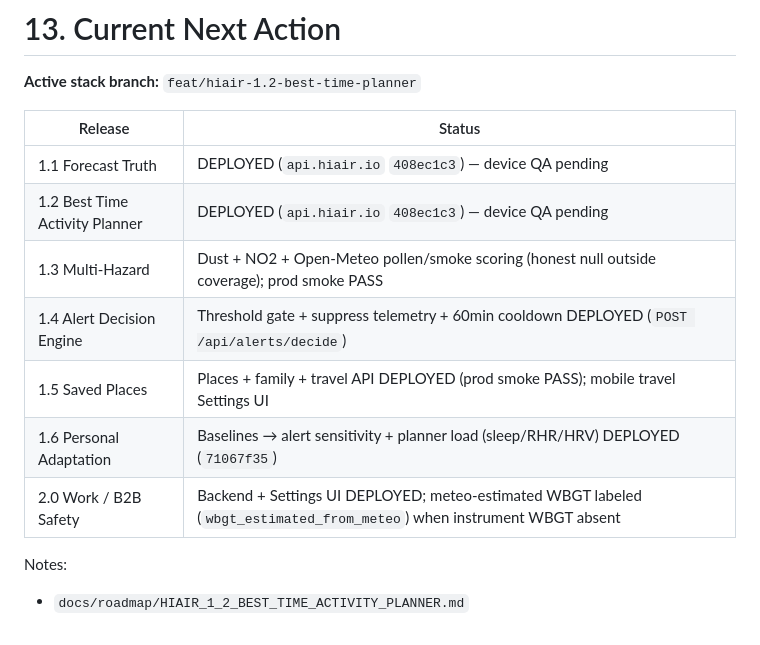
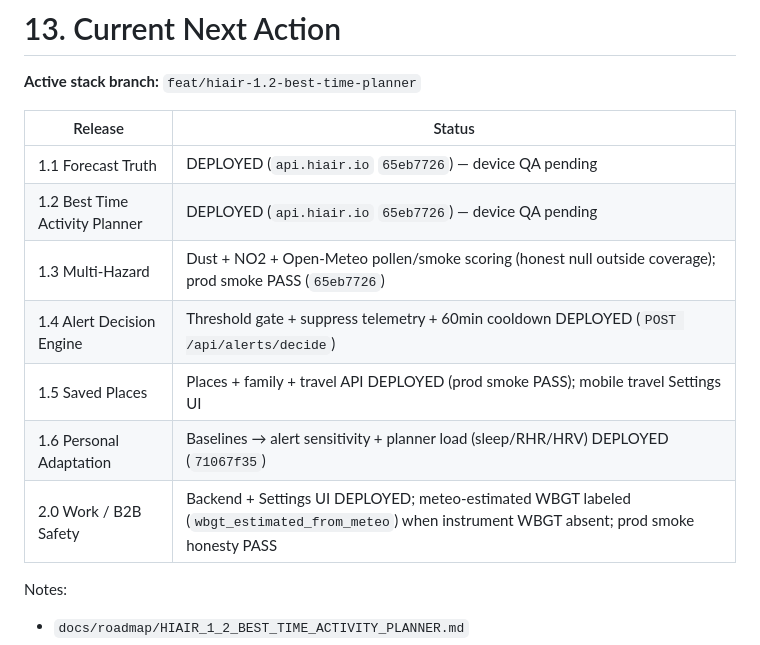
Before and after one commit to 2qjckdknjf-ctrl/HiAir, a Markdown page: docs/roadmap/HIAIR_MASTER_UPGRADE_PLAN_2026.md, the part around the change. Drawn GitHub-style.

Commit message:
docs(roadmap): mark 1.3/2.0 pollen-smoke honesty deploy as green
Co-authored-by: Cursor <cursoragent@cursor.com>

```diff
--- a/docs/roadmap/HIAIR_MASTER_UPGRADE_PLAN_2026.md
+++ b/docs/roadmap/HIAIR_MASTER_UPGRADE_PLAN_2026.md
@@ -763,13 +763,13 @@ HiAir reaches the intended 10/10 product state when:
 
 | Release | Status |
 |---------|--------|
-| 1.1 Forecast Truth | DEPLOYED (`api.hiair.io` `408ec1c3`) — device QA pending |
-| 1.2 Best Time Activity Planner | DEPLOYED (`api.hiair.io` `408ec1c3`) — device QA pending |
-| 1.3 Multi-Hazard | Dust + NO2 + Open-Meteo pollen/smoke scoring (honest null outside coverage); prod smoke PASS |
+| 1.1 Forecast Truth | DEPLOYED (`api.hiair.io` `65eb7726`) — device QA pending |
+| 1.2 Best Time Activity Planner | DEPLOYED (`api.hiair.io` `65eb7726`) — device QA pending |
+| 1.3 Multi-Hazard | Dust + NO2 + Open-Meteo pollen/smoke scoring (honest null outside coverage); prod smoke PASS (`65eb7726`) |
 | 1.4 Alert Decision Engine | Threshold gate + suppress telemetry + 60min cooldown DEPLOYED (`POST /api/alerts/decide`) |
 | 1.5 Saved Places | Places + family + travel API DEPLOYED (prod smoke PASS); mobile travel Settings UI |
 | 1.6 Personal Adaptation | Baselines → alert sensitivity + planner load (sleep/RHR/HRV) DEPLOYED (`71067f35`) |
-| 2.0 Work / B2B Safety | Backend + Settings UI DEPLOYED; meteo-estimated WBGT labeled (`wbgt_estimated_from_meteo`) when instrument WBGT absent |
+| 2.0 Work / B2B Safety | Backend + Settings UI DEPLOYED; meteo-estimated WBGT labeled (`wbgt_estimated_from_meteo`) when instrument WBGT absent; prod smoke honesty PASS |
 
 Notes:
 - `docs/roadmap/HIAIR_1_2_BEST_TIME_ACTIVITY_PLANNER.md`
```
